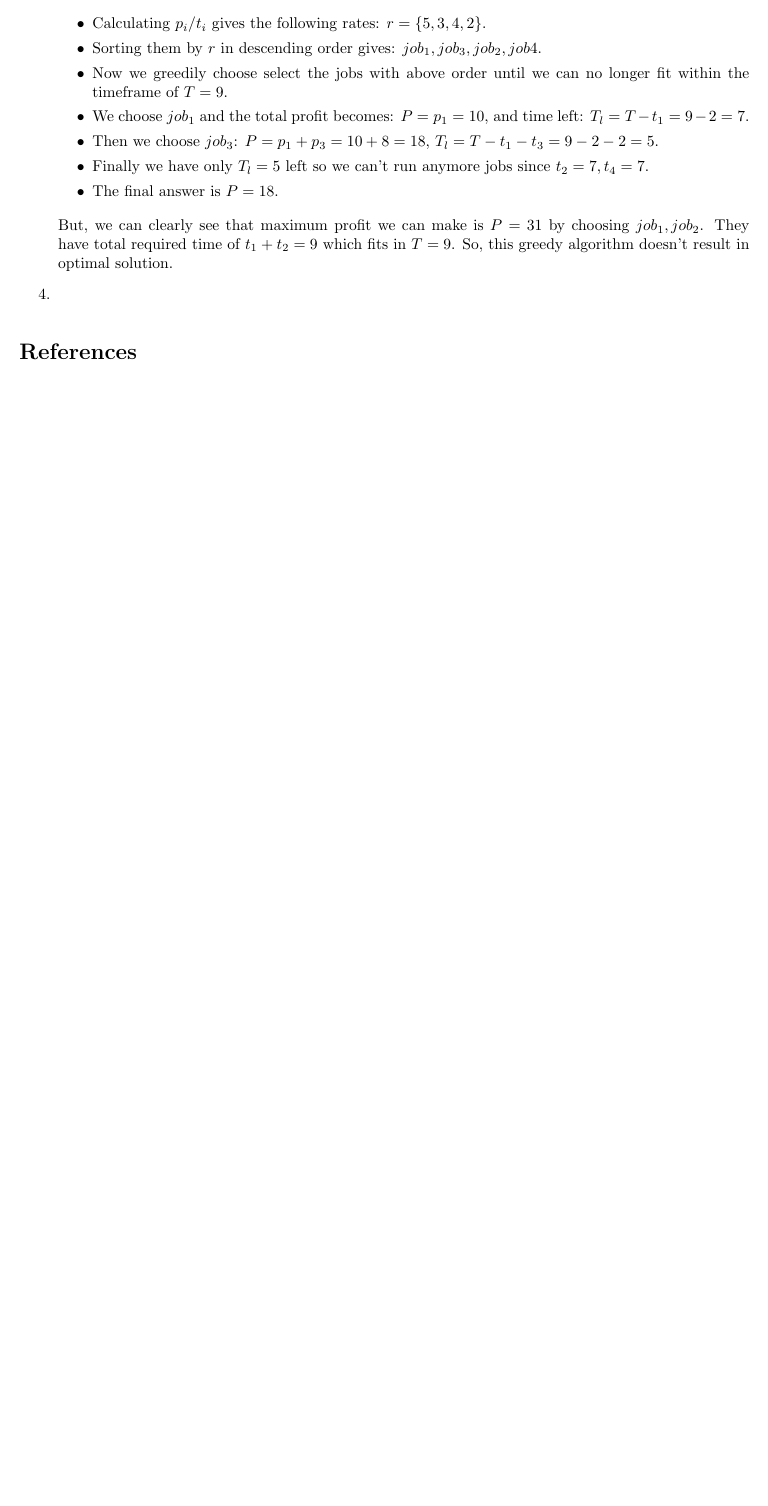
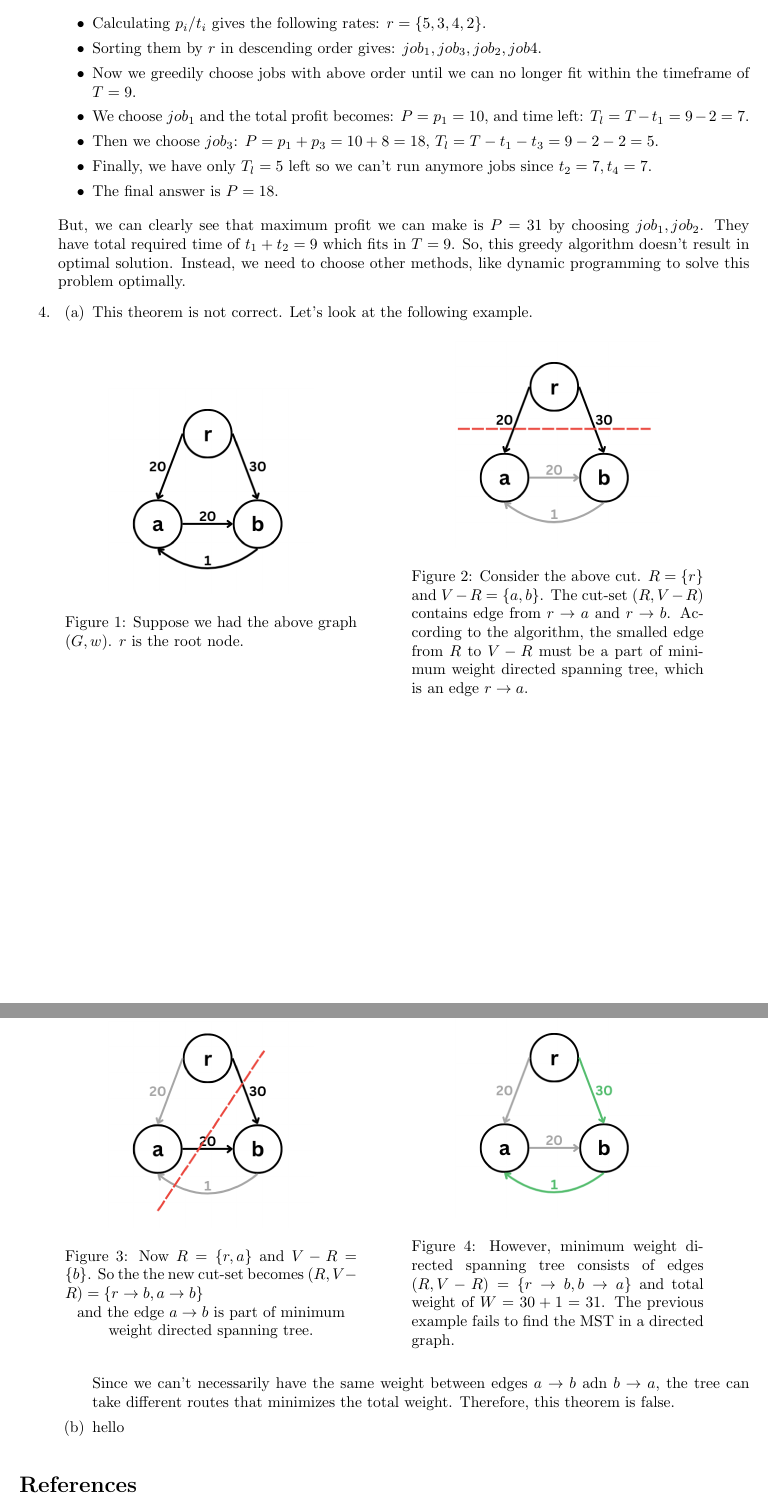
Before and after one commit to batkhishign55/cs535-assignments, a LaTeX problem sheet (hw3/main.tex): part of page 2 of 2 before the commit and two parts of pages 2 and 3 of 3 after it, the two joined at a grey line, cut so that both start at the same text, the shorter picture padded with empty space. Compiled offline with pdfLaTeX.

Commit message:
hw3 q4 started

```diff
--- a/hw3/main.tex
+++ b/hw3/main.tex
@@ -65,18 +65,56 @@
   \begin{itemize}
     \item Calculating $p_i/t_i$ gives the following rates: $r=\{5,3,4,2\}$.
     \item Sorting them by $r$ in descending order gives: $job_1,job_3,job_2,job4$.
-    \item Now we greedily choose select the jobs with above order until we can no longer fit within the timeframe of $T=9$.
+    \item Now we greedily choose jobs with above order until we can no longer fit within the timeframe of $T=9$.
     \item We choose $job_1$ and the total profit becomes: $P=p_1=10$, and time left: $T_l=T-t_1=9-2=7$.
     \item Then we choose $job_3$: $P=p_1+p_3=10+8=18$, $T_l=T-t_1-t_3=9-2-2=5$.
-    \item Finally we have only $T_l=5$ left so we can't run anymore jobs since $t_2=7,t_4=7$.
+    \item Finally, we have only $T_l=5$ left so we can't run anymore jobs since $t_2=7,t_4=7$.
     \item The final answer is $P=18$.
   \end{itemize}
 
   But, we can clearly see that maximum profit we can make is $P=31$ by choosing $job_1,job_2$.
   They have total required time of $t_1+t_2=9$ which fits in $T=9$.
   So, this greedy algorithm doesn't result in optimal solution.
+  Instead, we need to choose other methods, like dynamic programming to solve this problem optimally.
 
   \item
+    \begin{enumerate}
+      \item This theorem is not correct. Let's look at the following example.
+
+      \begin{figure}[H]
+        \centering
+        \begin{minipage}{0.4\textwidth}
+          \centering
+          \includegraphics[width=0.7\textwidth]{image1.png}
+          \caption{Suppose we had the above graph $(G,w)$. $r$ is the root node.}
+        \end{minipage}
+        \hspace{1cm}
+        \begin{minipage}{0.4\textwidth}
+          \centering
+          \includegraphics[width=0.7\textwidth]{image2.png}
+          \caption{Consider the above cut. $R=\{r\}$ and $V-R=\{a,b\}$. The cut-set $(R,V-R)$ contains edge from $r\rightarrow a$ and $r\rightarrow b$. According to the algorithm, the smalled edge from $R$ to $V-R$ must be a part of minimum weight directed spanning tree, which is an edge $r\rightarrow a$.}
+        \end{minipage}
+      \end{figure}
+
+      \begin{figure}[H]
+        \centering
+        \begin{minipage}{0.4\textwidth}
+          \centering
+          \includegraphics[width=0.7\textwidth]{image3.png}
+          \caption{Now $R=\{r,a\}$ and $V-R=\{b\}$. So the the new cut-set becomes $(R,V-R)=\{r\rightarrow b,a\rightarrow b\}$} and the edge $a\rightarrow b$ is part of minimum weight directed spanning tree.
+        \end{minipage}
+        \hspace{1cm}
+        \begin{minipage}{0.4\textwidth}
+          \centering
+          \includegraphics[width=0.7\textwidth]{image4.png}
+          \caption{However, minimum weight directed spanning tree consists of edges $(R,V-R)=\{r\rightarrow b,b\rightarrow a\}$ and total weight of $W=30+1=31$. The previous example fails to find the MST in a directed graph.}
+        \end{minipage}
+      \end{figure}
+
+      Since we can't necessarily have the same weight between edges $a\rightarrow b$ adn $b\rightarrow a$, the tree can take different routes that minimizes the total weight. Therefore, this theorem is false.
+
+      \item hello
+    \end{enumerate}
 \end{enumerate}
 
 \begin{thebibliography}{9}
```
Also changed, not shown: hw3/images/image1.png (added), hw3/images/image2.png (added), hw3/images/image3.png (added), hw3/images/image4.png (added), hw3/main.pdf.
